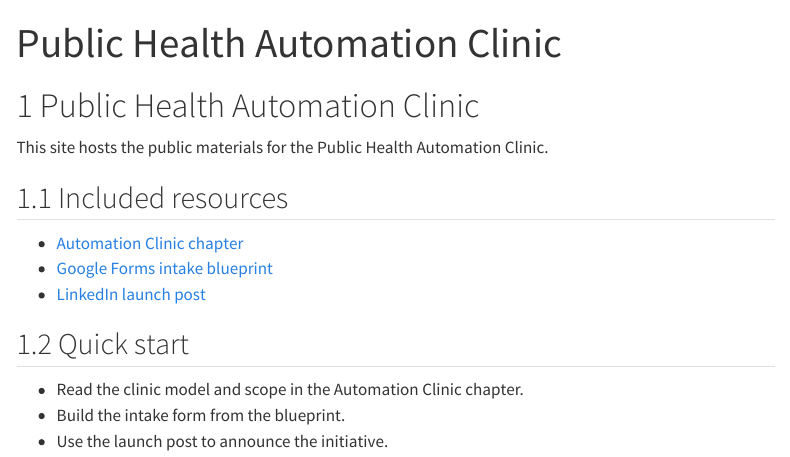
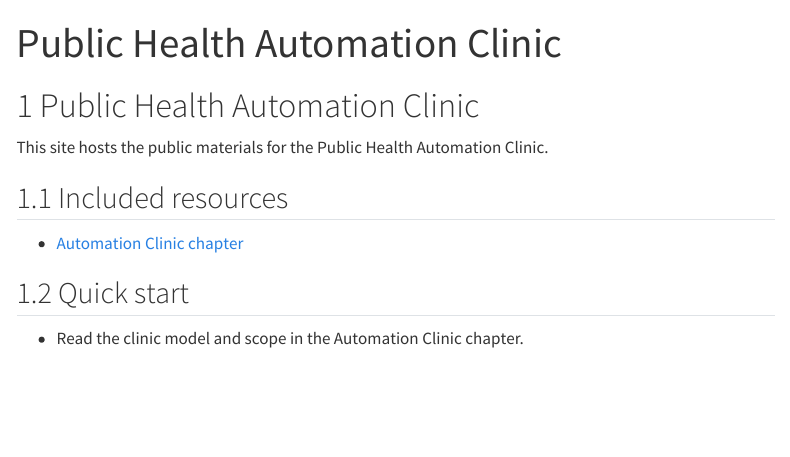
Before and after one commit to andre-inter-collab-llc/Public-Health-Automation-Clinic, a Quarto document (index.qmd): the page in a window 1100 px wide, from its top. Rendered offline with R 4.5, knitr and Pandoc in place of Quarto, with nearby package versions; menus at the side of the page are left out.

Commit message:
Update documentation to reflect removal of deprecated assets and clarify internal handling of development files

```diff
--- a/_quarto.yml
+++ b/_quarto.yml
@@ -1,6 +1,9 @@
 project:
   type: website
   output-dir: _site
+  render:
+    - index.qmd
+    - chapters/**/*.qmd
 
 website:
   title: "Public Health Automation Clinic"
@@ -10,10 +13,6 @@ website:
         text: Home
       - href: chapters/13-automation-intake.qmd
         text: Automation Clinic
-      - href: communications/google-forms-automation-clinic-blueprint.md
-        text: Form Blueprint
-      - href: communications/linkedin-automation-clinic-launch-post.md
-        text: Launch Post
 
 format:
   html:
--- a/index.qmd
+++ b/index.qmd
@@ -9,11 +9,7 @@ This site hosts the public materials for the Public Health Automation Clinic.
 ## Included resources
 
 - [Automation Clinic chapter](chapters/13-automation-intake.qmd)
-- [Google Forms intake blueprint](communications/google-forms-automation-clinic-blueprint.md)
-- [LinkedIn launch post](communications/linkedin-automation-clinic-launch-post.md)
 
 ## Quick start
 
 - Read the clinic model and scope in the Automation Clinic chapter.
-- Build the intake form from the blueprint.
-- Use the launch post to announce the initiative.
```
Also changed, not shown: .github/copilot-instructions.md, README.md, 1 other file.
